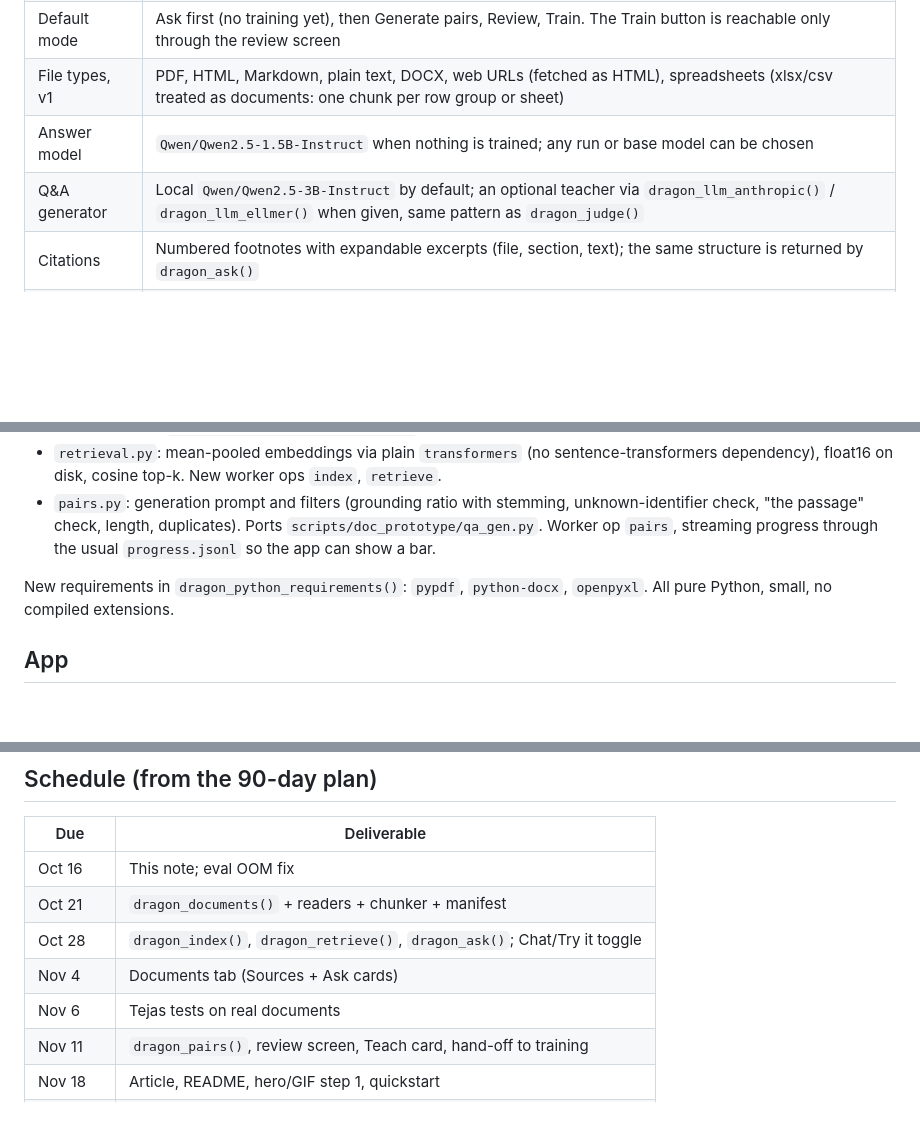
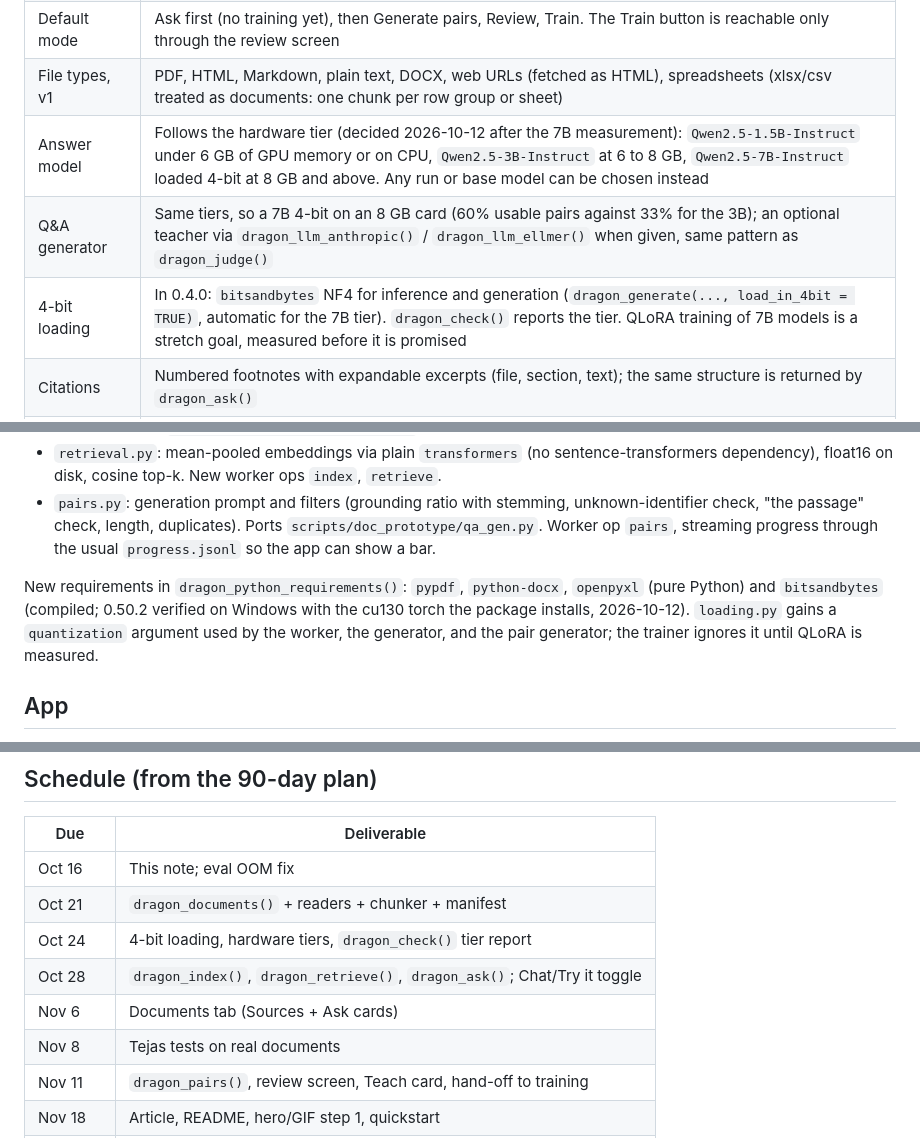
Before and after one commit to tejas4patel/dragon-farm, a Markdown page: architecture/documents-feature.md, 3 parts joined by grey strips. Rendered like a GitHub page; blank space fills up the shorter version.

Commit message:
Design note: 4-bit loading and hardware-tiered model defaults in 0.4.0
Decided 2026-10-12 after the 7B measurement: bitsandbytes NF4 for inference
and pair generation; 1.5B under 6 GB, 3B at 6-8 GB, 7B 4-bit at 8 GB and up;
QLoRA training stays a stretch goal until measured. Schedule shifted by two
days for the Documents tab.

Co-Authored-By: Claude Fable 5.1 <noreply@anthropic.com>

```diff
--- a/architecture/documents-feature.md
+++ b/architecture/documents-feature.md
@@ -41,8 +41,9 @@ box open in the meantime. The destination is still a fine-tuned model.
 | Placement | Documents is tab 1 and the default path. The table route lives behind a "Have a table instead?" link that opens the Data and Map steps; those steps are hidden from the stepper until chosen. Step 1 of the six-step story becomes "Documents" |
 | Default mode | Ask first (no training yet), then Generate pairs, Review, Train. The Train button is reachable only through the review screen |
 | File types, v1 | PDF, HTML, Markdown, plain text, DOCX, web URLs (fetched as HTML), spreadsheets (xlsx/csv treated as documents: one chunk per row group or sheet) |
-| Answer model | `Qwen/Qwen2.5-1.5B-Instruct` when nothing is trained; any run or base model can be chosen |
-| Q&A generator | Local `Qwen/Qwen2.5-3B-Instruct` by default; an optional teacher via `dragon_llm_anthropic()` / `dragon_llm_ellmer()` when given, same pattern as `dragon_judge()` |
+| Answer model | Follows the hardware tier (decided 2026-10-12 after the 7B measurement): `Qwen2.5-1.5B-Instruct` under 6 GB of GPU memory or on CPU, `Qwen2.5-3B-Instruct` at 6 to 8 GB, `Qwen2.5-7B-Instruct` loaded 4-bit at 8 GB and above. Any run or base model can be chosen instead |
+| Q&A generator | Same tiers, so a 7B 4-bit on an 8 GB card (60% usable pairs against 33% for the 3B); an optional teacher via `dragon_llm_anthropic()` / `dragon_llm_ellmer()` when given, same pattern as `dragon_judge()` |
+| 4-bit loading | In 0.4.0: `bitsandbytes` NF4 for inference and generation (`dragon_generate(..., load_in_4bit = TRUE)`, automatic for the 7B tier). `dragon_check()` reports the tier. QLoRA training of 7B models is a stretch goal, measured before it is promised |
 | Citations | Numbered footnotes with expandable excerpts (file, section, text); the same structure is returned by `dragon_ask()` |
 | Persistence | Under `runs_dir/documents/<name>/`; temporary by default like runs, kept when `dragonfarm.runs_dir` is set; re-index only changed files |
 
@@ -107,7 +108,10 @@ loaded between calls:
 - `pairs.py`: generation prompt and filters (grounding ratio with stemming, unknown-identifier check, "the passage" check, length, duplicates). Ports `scripts/doc_prototype/qa_gen.py`. Worker op `pairs`, streaming progress through the usual `progress.jsonl` so the app can show a bar.
 
 New requirements in `dragon_python_requirements()`: `pypdf`, `python-docx`,
-`openpyxl`. All pure Python, small, no compiled extensions.
+`openpyxl` (pure Python) and `bitsandbytes` (compiled; 0.50.2 verified on
+Windows with the cu130 torch the package installs, 2026-10-12). `loading.py`
+gains a `quantization` argument used by the worker, the generator, and the
+pair generator; the trainer ignores it until QLoRA is measured.
 
 ## App
 
@@ -164,9 +168,10 @@ retrieval is in; revisit if users bring very long or jargon-heavy corpora).
 |---|---|
 | Oct 16 | This note; eval OOM fix |
 | Oct 21 | `dragon_documents()` + readers + chunker + manifest |
+| Oct 24 | 4-bit loading, hardware tiers, `dragon_check()` tier report |
 | Oct 28 | `dragon_index()`, `dragon_retrieve()`, `dragon_ask()`; Chat/Try it toggle |
-| Nov 4 | Documents tab (Sources + Ask cards) |
-| Nov 6 | Tejas tests on real documents |
+| Nov 6 | Documents tab (Sources + Ask cards) |
+| Nov 8 | Tejas tests on real documents |
 | Nov 11 | `dragon_pairs()`, review screen, Teach card, hand-off to training |
 | Nov 18 | Article, README, hero/GIF step 1, quickstart |
 | Nov 24 | Launch (dev version via pak) |
```
